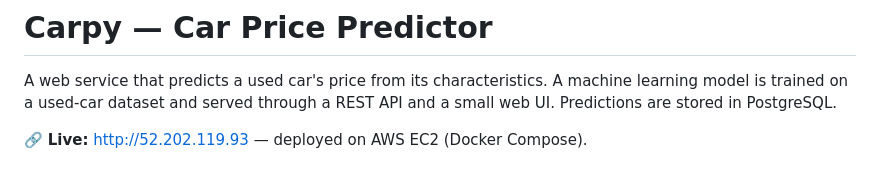
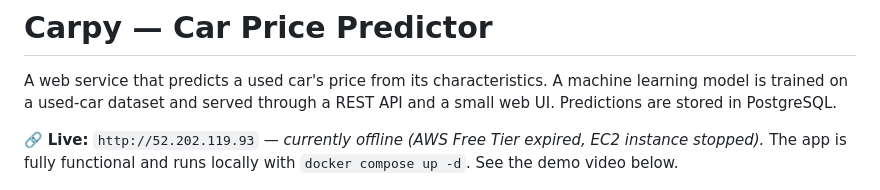
Before and after one commit to Tolreri21/used-car-price-service, a Markdown page: README.md, the part around the change. GitHub-like rendering.

Commit message:
Revise README with current app status and usage
Updated live link status and added local run instructions.

```diff
--- a/README.md
+++ b/README.md
@@ -4,7 +4,9 @@ A web service that predicts a used car's price from its characteristics.
 A machine learning model is trained on a used-car dataset and served through a
 REST API and a small web UI. Predictions are stored in PostgreSQL.
 
-🔗 **Live:** http://52.202.119.93 — deployed on AWS EC2 (Docker Compose).
+🔗 **Live:** `http://52.202.119.93` — *currently offline (AWS Free Tier expired, EC2 instance stopped).*
+The app is fully functional and runs locally with `docker compose up -d`.
+See the demo video below.
 
 ![Carpy demo](docs/demo.gif)
 
```
